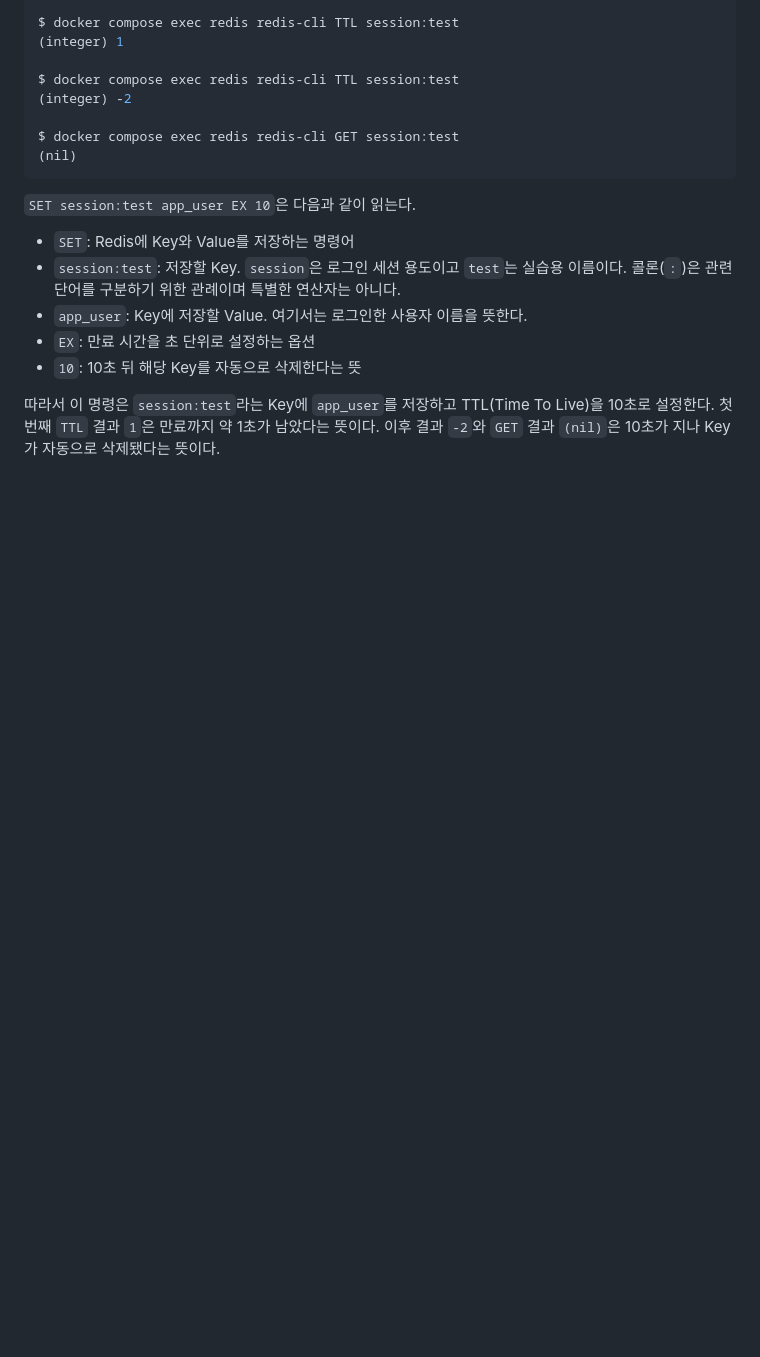
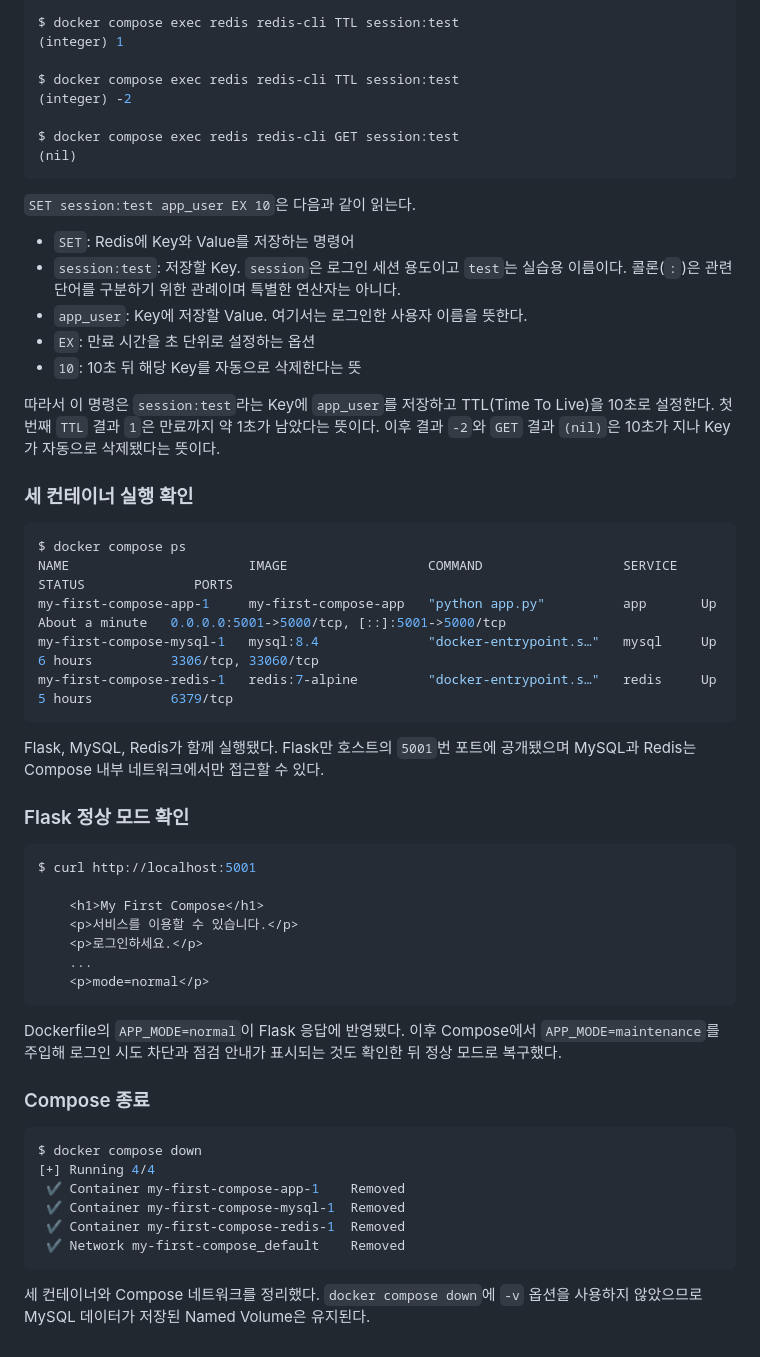
Before and after one commit to papawolf42/Codyssey-E1-1-Workstation, a Markdown page: bonus/README.md, the part around one of its changes. GitHub-like rendering; blank space fills up the shorter version.

Commit message:
Compose 보너스 과제 실행 결과 정리

````diff
--- a/bonus/README.md
+++ b/bonus/README.md
@@ -161,3 +161,42 @@ $ docker compose exec redis redis-cli GET session:test
 - `10`: 10초 뒤 해당 Key를 자동으로 삭제한다는 뜻
 
 따라서 이 명령은 `session:test`라는 Key에 `app_user`를 저장하고 TTL(Time To Live)을 10초로 설정한다. 첫 번째 `TTL` 결과 `1`은 만료까지 약 1초가 남았다는 뜻이다. 이후 결과 `-2`와 `GET` 결과 `(nil)`은 10초가 지나 Key가 자동으로 삭제됐다는 뜻이다.
+
+### 세 컨테이너 실행 확인
+
+```console
+$ docker compose ps
+NAME                       IMAGE                  COMMAND                  SERVICE   STATUS              PORTS
+my-first-compose-app-1     my-first-compose-app   "python app.py"          app       Up About a minute   0.0.0.0:5001->5000/tcp, [::]:5001->5000/tcp
+my-first-compose-mysql-1   mysql:8.4              "docker-entrypoint.s…"   mysql     Up 6 hours          3306/tcp, 33060/tcp
+my-first-compose-redis-1   redis:7-alpine         "docker-entrypoint.s…"   redis     Up 5 hours          6379/tcp
+```
+
+Flask, MySQL, Redis가 함께 실행됐다. Flask만 호스트의 `5001`번 포트에 공개됐으며 MySQL과 Redis는 Compose 내부 네트워크에서만 접근할 수 있다.
+
+### Flask 정상 모드 확인
+
+```console
+$ curl http://localhost:5001
+
+    <h1>My First Compose</h1>
+    <p>서비스를 이용할 수 있습니다.</p>
+    <p>로그인하세요.</p>
+    ...
+    <p>mode=normal</p>
+```
+
+Dockerfile의 `APP_MODE=normal`이 Flask 응답에 반영됐다. 이후 Compose에서 `APP_MODE=maintenance`를 주입해 로그인 시도 차단과 점검 안내가 표시되는 것도 확인한 뒤 정상 모드로 복구했다.
+
+### Compose 종료
+
+```console
+$ docker compose down
+[+] Running 4/4
+ ✔ Container my-first-compose-app-1    Removed
+ ✔ Container my-first-compose-mysql-1  Removed
+ ✔ Container my-first-compose-redis-1  Removed
+ ✔ Network my-first-compose_default    Removed
+```
+
+세 컨테이너와 Compose 네트워크를 정리했다. `docker compose down`에 `-v` 옵션을 사용하지 않았으므로 MySQL 데이터가 저장된 Named Volume은 유지된다.
````
Also changed, not shown: other parts of bonus/README.md (+33 -33 lines).
